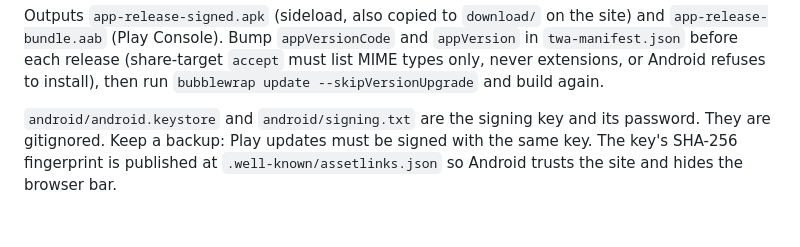
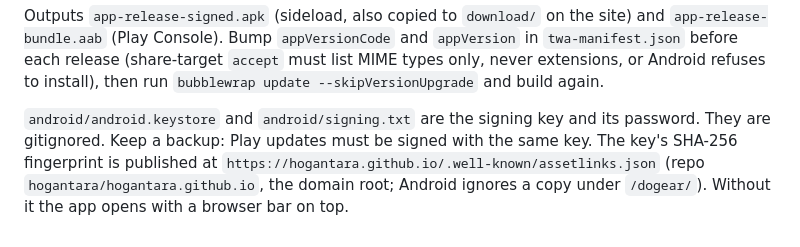
Before and after one commit to hogantara/lipat, a Markdown page: README.md, the part around the change. Drawn GitHub-style.

Commit message:
README: asset links must live at the domain root
Co-Authored-By: Claude Fable 5.1 <noreply@anthropic.com>

```diff
--- a/README.md
+++ b/README.md
@@ -116,4 +116,4 @@ bubblewrap build --skipPwaValidation
 
 Outputs `app-release-signed.apk` (sideload, also copied to `download/` on the site) and `app-release-bundle.aab` (Play Console). Bump `appVersionCode` and `appVersion` in `twa-manifest.json` before each release (share-target `accept` must list MIME types only, never extensions, or Android refuses to install), then run `bubblewrap update --skipVersionUpgrade` and build again.
 
-`android/android.keystore` and `android/signing.txt` are the signing key and its password. They are gitignored. Keep a backup: Play updates must be signed with the same key. The key's SHA-256 fingerprint is published at `.well-known/assetlinks.json` so Android trusts the site and hides the browser bar.
+`android/android.keystore` and `android/signing.txt` are the signing key and its password. They are gitignored. Keep a backup: Play updates must be signed with the same key. The key's SHA-256 fingerprint is published at `https://hogantara.github.io/.well-known/assetlinks.json` (repo `hogantara/hogantara.github.io`, the domain root; Android ignores a copy under `/dogear/`). Without it the app opens with a browser bar on top.
```
